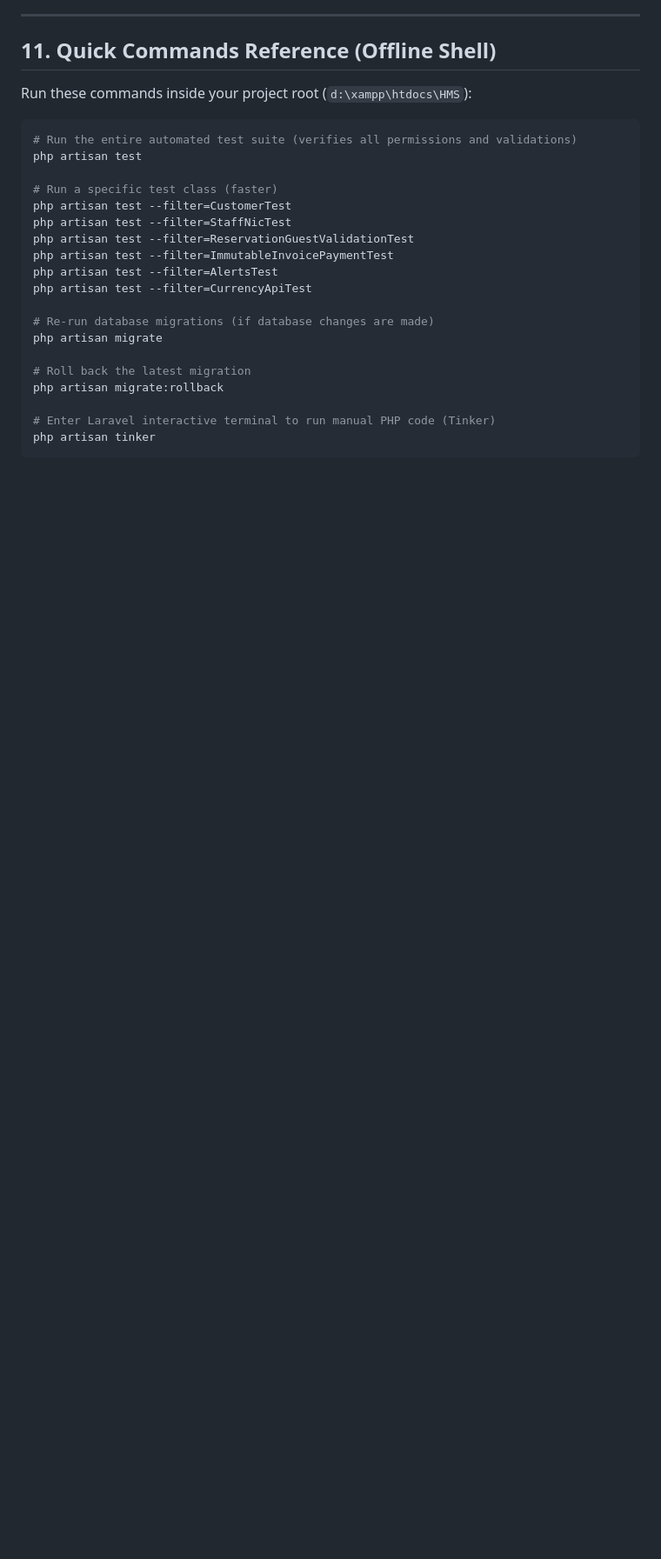
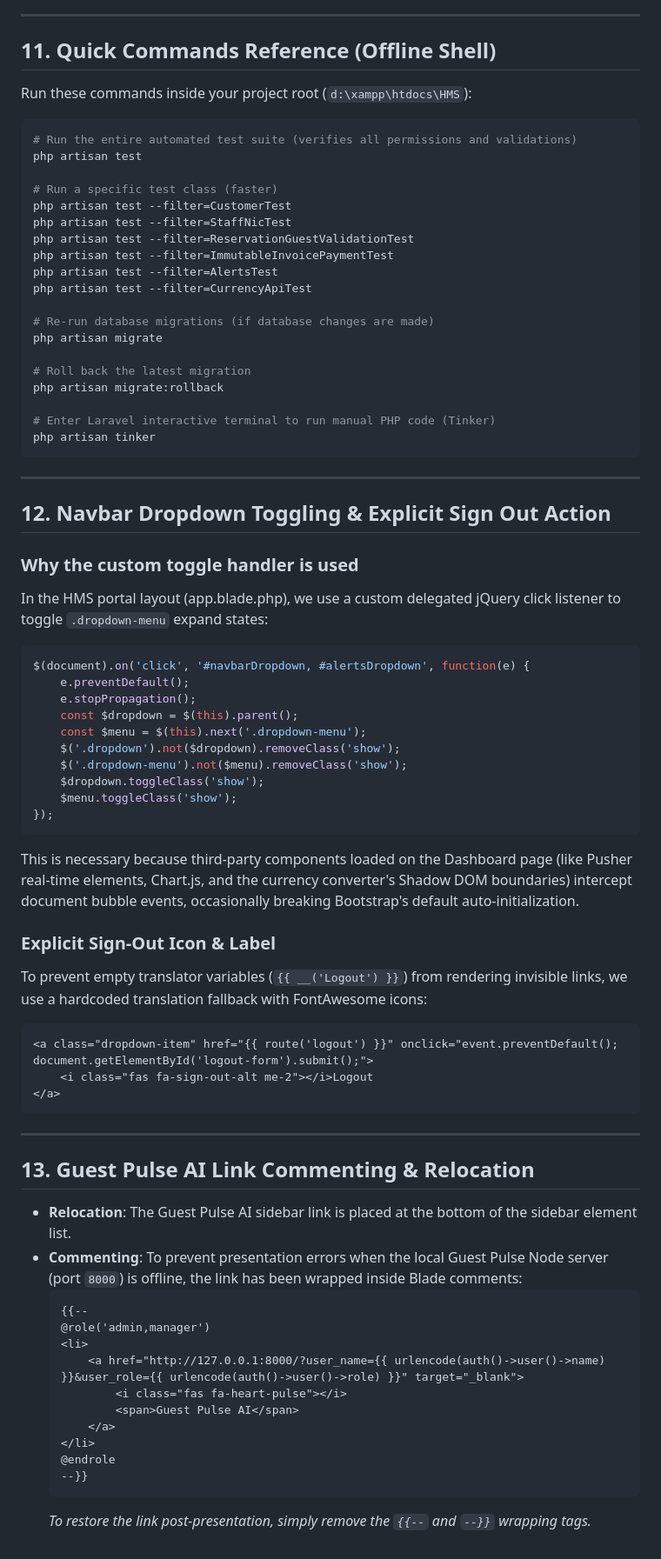
Before and after one commit to SadeepSachintha/HMS, a Markdown page: reference_guide.md, the part around the change. Shown at 87% size. Rendered like a GitHub page; blank space fills up the shorter version.

Commit message:
docs: update walkthrough and reference guide to document navbar dropdown fixes, explicit sign-out UI, and Guest Pulse AI link handling

````diff
--- a/reference_guide.md
+++ b/reference_guide.md
@@ -265,3 +265,52 @@ php artisan migrate:rollback
 # Enter Laravel interactive terminal to run manual PHP code (Tinker)
 php artisan tinker
 ```
+
+
+---
+
+## 12. Navbar Dropdown Toggling & Explicit Sign Out Action
+
+### Why the custom toggle handler is used
+In the HMS portal layout (app.blade.php), we use a custom delegated jQuery click listener to toggle `.dropdown-menu` expand states:
+```javascript
+$(document).on('click', '#navbarDropdown, #alertsDropdown', function(e) {
+    e.preventDefault();
+    e.stopPropagation();
+    const $dropdown = $(this).parent();
+    const $menu = $(this).next('.dropdown-menu');
+    $('.dropdown').not($dropdown).removeClass('show');
+    $('.dropdown-menu').not($menu).removeClass('show');
+    $dropdown.toggleClass('show');
+    $menu.toggleClass('show');
+});
+```
+This is necessary because third-party components loaded on the Dashboard page (like Pusher real-time elements, Chart.js, and the currency converter's Shadow DOM boundaries) intercept document bubble events, occasionally breaking Bootstrap's default auto-initialization.
+
+### Explicit Sign-Out Icon & Label
+To prevent empty translator variables (`{{ __('Logout') }}`) from rendering invisible links, we use a hardcoded translation fallback with FontAwesome icons:
+```html
+<a class="dropdown-item" href="{{ route('logout') }}" onclick="event.preventDefault(); document.getElementById('logout-form').submit();">
+    <i class="fas fa-sign-out-alt me-2"></i>Logout
+</a>
+```
+
+---
+
+## 13. Guest Pulse AI Link Commenting & Relocation
+
+- **Relocation**: The Guest Pulse AI sidebar link is placed at the bottom of the sidebar element list.
+- **Commenting**: To prevent presentation errors when the local Guest Pulse Node server (port `8000`) is offline, the link has been wrapped inside Blade comments:
+  ```html
+  {{--
+  @role('admin,manager')
+  <li>
+      <a href="http://127.0.0.1:8000/?user_name={{ urlencode(auth()->user()->name) }}&user_role={{ urlencode(auth()->user()->role) }}" target="_blank">
+          <i class="fas fa-heart-pulse"></i>
+          <span>Guest Pulse AI</span>
+      </a>
+  </li>
+  @endrole
+  --}}
+  ```
+  *To restore the link post-presentation, simply remove the `{{--` and `--}}` wrapping tags.*
````
Also changed, not shown: walkthrough.md (+14 -0 lines).
